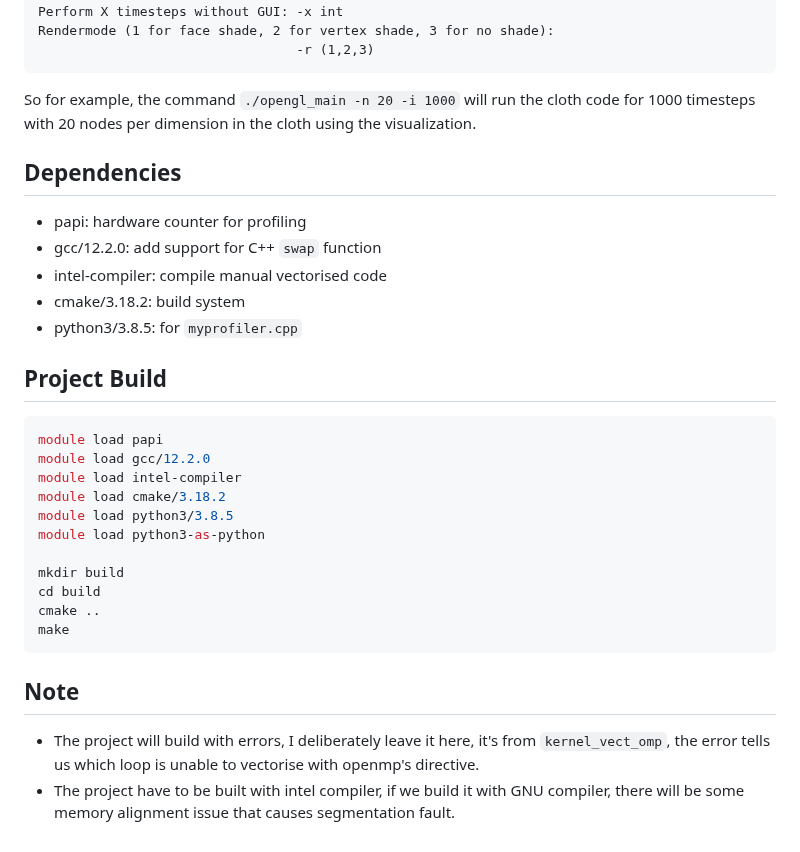
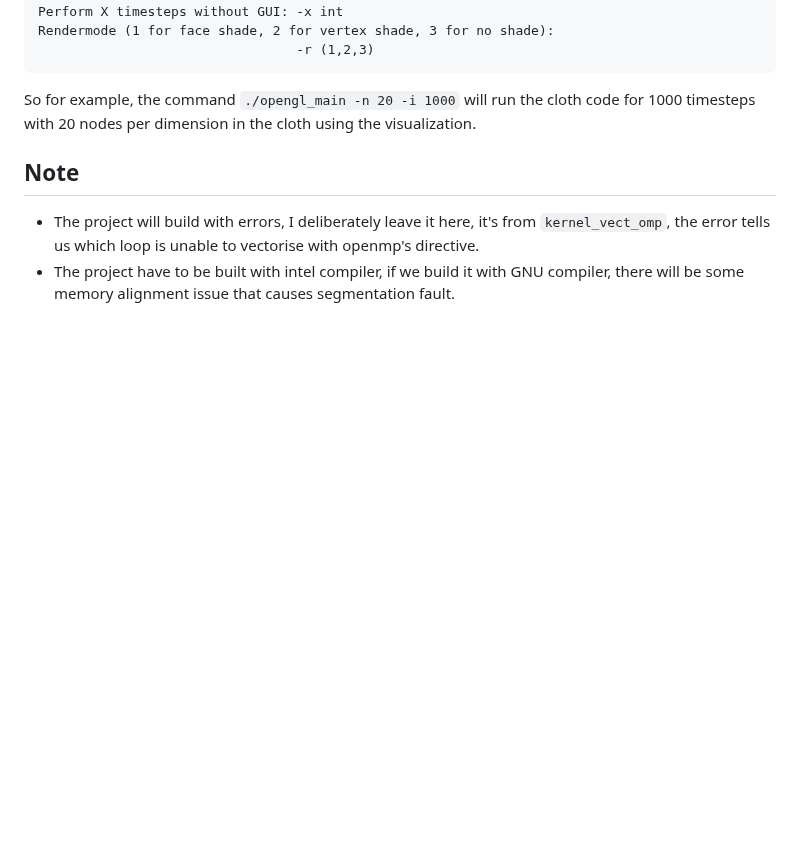
Before and after one commit to Wi11Wang/cloth-simulation-optimisation, a Markdown page: readme.md, the part around the change. Rendered like a GitHub page; blank space fills up the shorter version.

Commit message:
Update readme.md
Removed redundant project setup steps

````diff
--- a/readme.md
+++ b/readme.md
@@ -80,29 +80,6 @@ Rendermode (1 for face shade, 2 for vertex shade, 3 for no shade):
 
 So for example, the command ```./opengl_main -n 20 -i 1000``` will run the cloth code for 1000 timesteps with 20 nodes per dimension in the cloth using the visualization.
 
-## Dependencies
-
-- papi: hardware counter for profiling
-- gcc/12.2.0: add support for C++ `swap` function
-- intel-compiler: compile manual vectorised code
-- cmake/3.18.2: build system
-- python3/3.8.5: for `myprofiler.cpp`
-
-## Project Build
-
-```sh
-module load papi
-module load gcc/12.2.0
-module load intel-compiler
-module load cmake/3.18.2
-module load python3/3.8.5
-module load python3-as-python
-
-mkdir build
-cd build
-cmake ..
-make
-```
 
 ## Note
 
````
